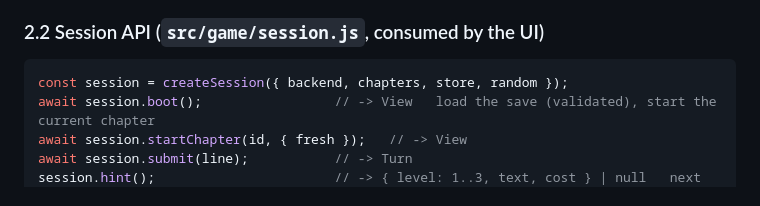
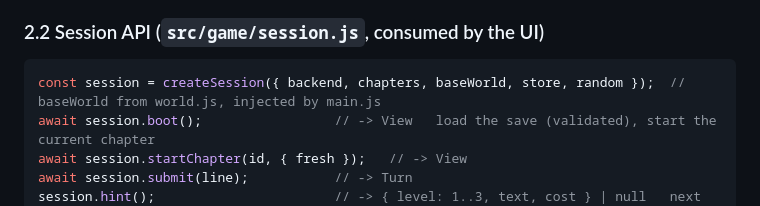
Before and after one commit to Janet16180/shellcraft, a Markdown page: docs/DESIGN.md, the part around the change. GitHub-like rendering.

Commit message:
Note that the session receives the base world from main.js

````diff
--- a/docs/DESIGN.md
+++ b/docs/DESIGN.md
@@ -57,7 +57,7 @@ once in `src/backend/access.js`: the simulator enforces it and the map draws pad
 ### 2.2 Session API (`src/game/session.js`, consumed by the UI)
 
 ```js
-const session = createSession({ backend, chapters, store, random });
+const session = createSession({ backend, chapters, baseWorld, store, random });  // baseWorld from world.js, injected by main.js
 await session.boot();                 // -> View   load the save (validated), start the current chapter
 await session.startChapter(id, { fresh });   // -> View
 await session.submit(line);           // -> Turn
````
